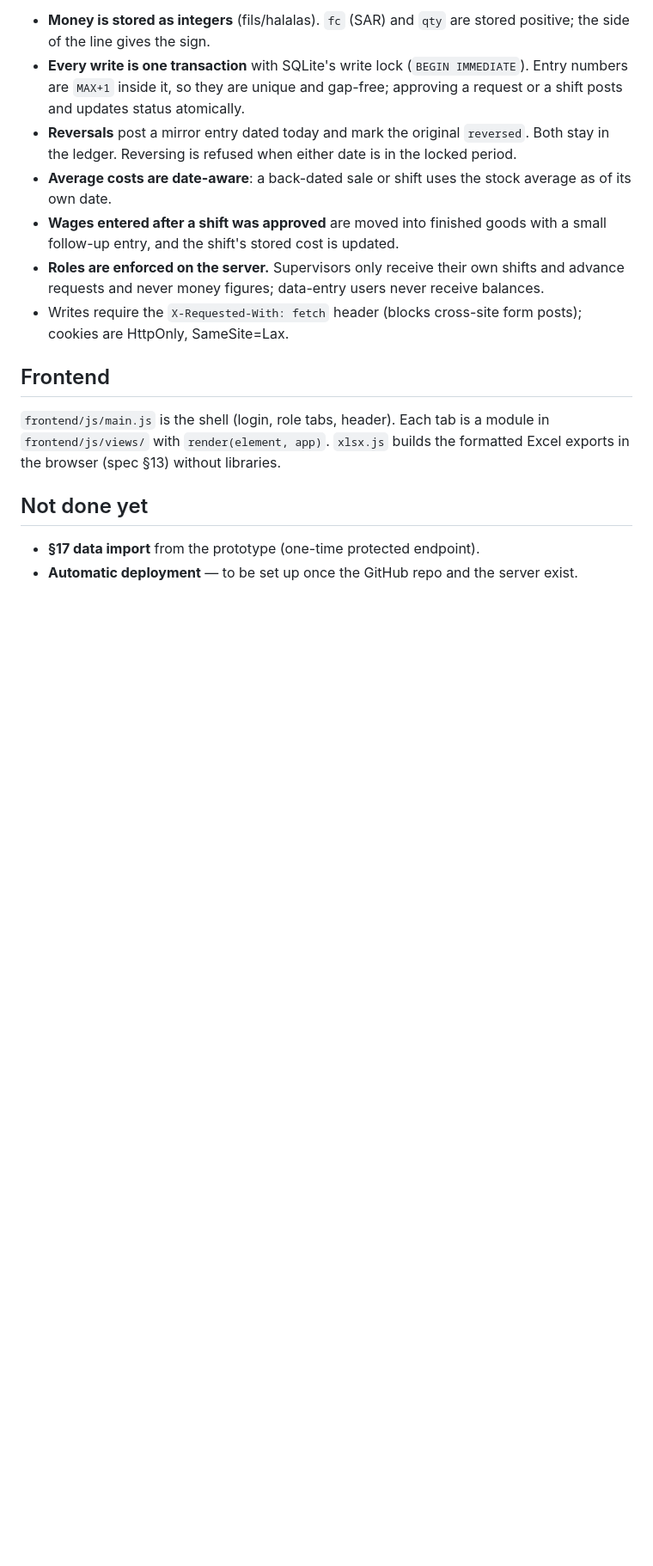
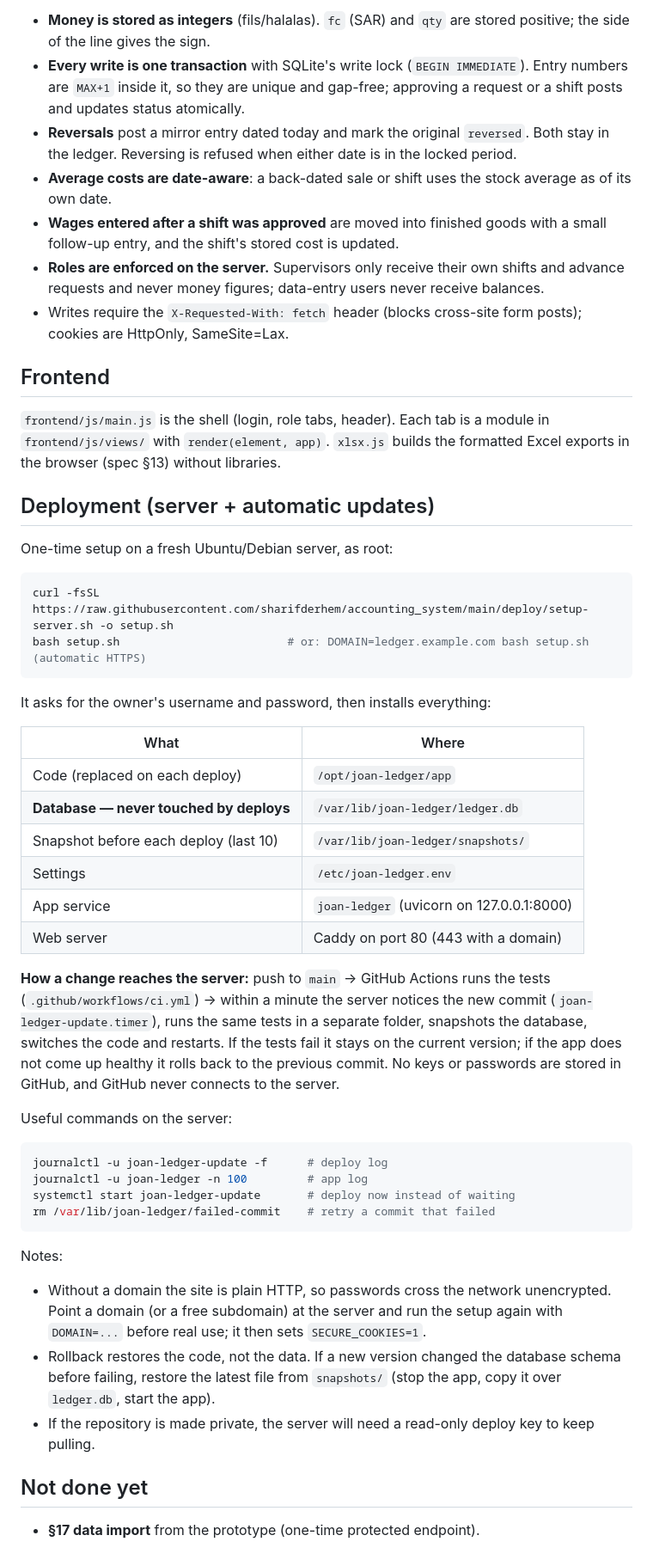
Before and after one commit to sharifderhem/accounting_system, a Markdown page: README.md, the part around the change. Shown at 86% size. Rendered like a GitHub page; blank space fills up the shorter version.

Commit message:
README: deployment guide

````diff
--- a/README.md
+++ b/README.md
@@ -79,7 +79,48 @@ Design points worth knowing:
 `frontend/js/main.js` is the shell (login, role tabs, header). Each tab is a module in `frontend/js/views/` with
 `render(element, app)`. `xlsx.js` builds the formatted Excel exports in the browser (spec §13) without libraries.
 
+## Deployment (server + automatic updates)
+
+One-time setup on a fresh Ubuntu/Debian server, as root:
+
+```bash
+curl -fsSL https://raw.githubusercontent.com/sharifderhem/accounting_system/main/deploy/setup-server.sh -o setup.sh
+bash setup.sh                         # or: DOMAIN=ledger.example.com bash setup.sh   (automatic HTTPS)
+```
+
+It asks for the owner's username and password, then installs everything:
+
+| What | Where |
+|---|---|
+| Code (replaced on each deploy) | `/opt/joan-ledger/app` |
+| **Database — never touched by deploys** | `/var/lib/joan-ledger/ledger.db` |
+| Snapshot before each deploy (last 10) | `/var/lib/joan-ledger/snapshots/` |
+| Settings | `/etc/joan-ledger.env` |
+| App service | `joan-ledger` (uvicorn on 127.0.0.1:8000) |
+| Web server | Caddy on port 80 (443 with a domain) |
+
+**How a change reaches the server:** push to `main` → GitHub Actions runs the tests (`.github/workflows/ci.yml`) →
+within a minute the server notices the new commit (`joan-ledger-update.timer`), runs the same tests in a separate
+folder, snapshots the database, switches the code and restarts. If the tests fail it stays on the current version;
+if the app does not come up healthy it rolls back to the previous commit. No keys or passwords are stored in GitHub,
+and GitHub never connects to the server.
+
+Useful commands on the server:
+
+```bash
+journalctl -u joan-ledger-update -f      # deploy log
+journalctl -u joan-ledger -n 100         # app log
+systemctl start joan-ledger-update       # deploy now instead of waiting
+rm /var/lib/joan-ledger/failed-commit    # retry a commit that failed
+```
+
+Notes:
+- Without a domain the site is plain HTTP, so passwords cross the network unencrypted. Point a domain (or a free
+  subdomain) at the server and run the setup again with `DOMAIN=...` before real use; it then sets `SECURE_COOKIES=1`.
+- Rollback restores the code, not the data. If a new version changed the database schema before failing, restore the
+  latest file from `snapshots/` (stop the app, copy it over `ledger.db`, start the app).
+- If the repository is made private, the server will need a read-only deploy key to keep pulling.
+
 ## Not done yet
 
 - **§17 data import** from the prototype (one-time protected endpoint).
-- **Automatic deployment** — to be set up once the GitHub repo and the server exist.
````
